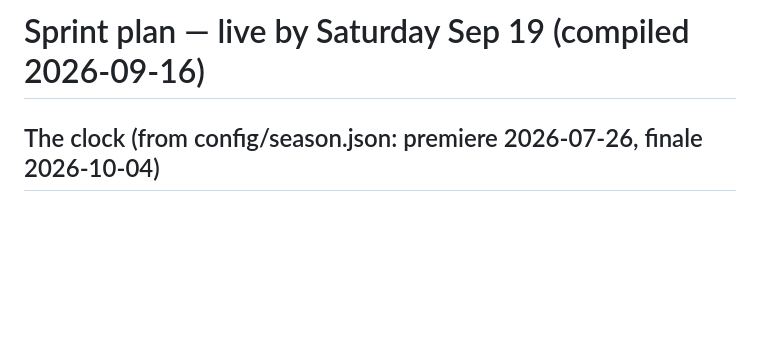
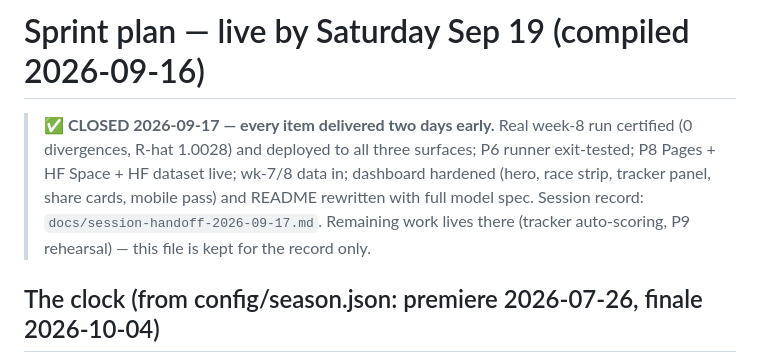
Before and after one commit to batestguy/bbnaija2026, a Markdown page: docs/sprint-plan-sep19.md, the part around the change. Rendered like a GitHub page; blank space fills up the shorter version.

```diff
--- a/docs/sprint-plan-sep19.md
+++ b/docs/sprint-plan-sep19.md
@@ -1,4 +1,11 @@
 # Sprint plan — live by Saturday Sep 19 (compiled 2026-09-16)
+
+> **✅ CLOSED 2026-09-17 — every item delivered two days early.** Real week-8 run certified
+> (0 divergences, R-hat 1.0028) and deployed to all three surfaces; P6 runner exit-tested;
+> P8 Pages + HF Space + HF dataset live; wk-7/8 data in; dashboard hardened (hero, race
+> strip, tracker panel, share cards, mobile pass) and README rewritten with full model
+> spec. Session record: `docs/session-handoff-2026-09-17.md`. Remaining work lives there
+> (tracker auto-scoring, P9 rehearsal) — this file is kept for the record only.
 
 ## The clock (from config/season.json: premiere 2026-07-26, finale 2026-10-04)
 
```
Also changed, not shown: docs/session-handoff-2026-09-17.md (added, +110 -0 lines), knowledge.md (+2 -1 lines).
